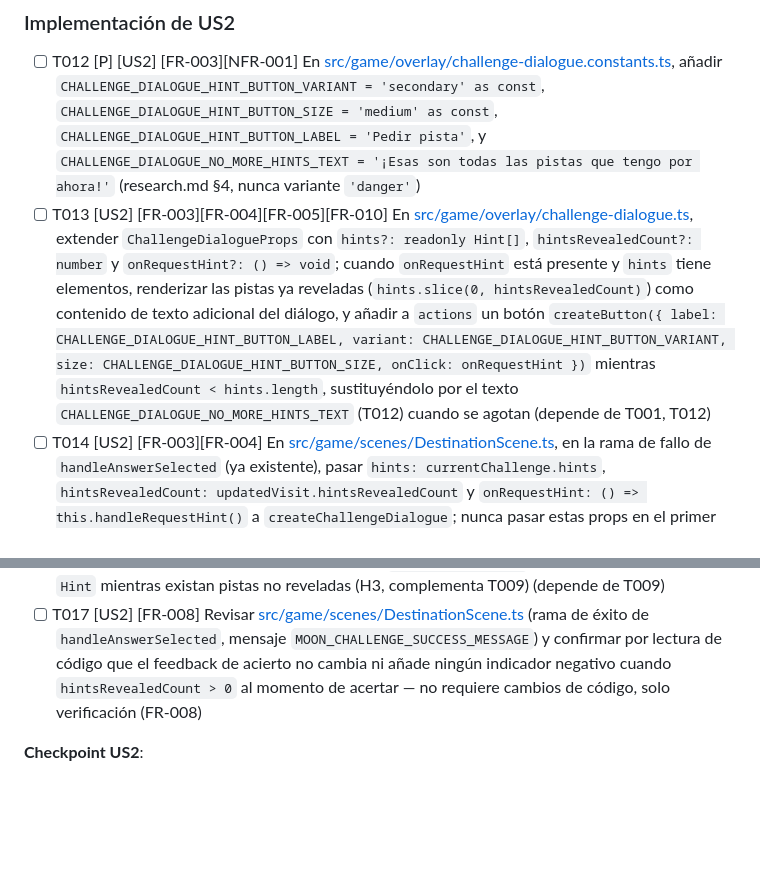
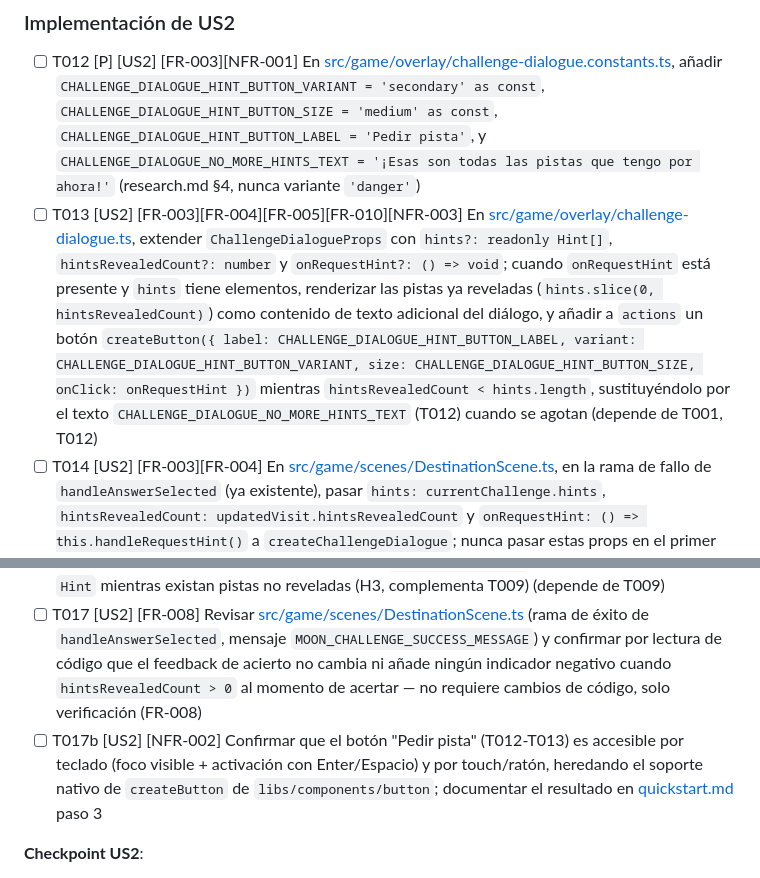
Before and after one commit to notbadcode-dev/planet-explorer, a Markdown page: specs/010-hints-and-retry-flow/tasks.md, 2 parts joined by grey strips. Rendered like a GitHub page; blank space fills up the shorter version.

```diff
--- a/specs/010-hints-and-retry-flow/tasks.md
+++ b/specs/010-hints-and-retry-flow/tasks.md
@@ -101,11 +101,12 @@ N/A — esta feature no añade ninguna dependencia de producción, configuració
 ### Implementación de US2
 
 * [ ] T012 [P] [US2] [FR-003][NFR-001] En [src/game/overlay/challenge-dialogue.constants.ts](../../src/game/overlay/challenge-dialogue.constants.ts), añadir `CHALLENGE_DIALOGUE_HINT_BUTTON_VARIANT = 'secondary' as const`, `CHALLENGE_DIALOGUE_HINT_BUTTON_SIZE = 'medium' as const`, `CHALLENGE_DIALOGUE_HINT_BUTTON_LABEL = 'Pedir pista'`, y `CHALLENGE_DIALOGUE_NO_MORE_HINTS_TEXT = '¡Esas son todas las pistas que tengo por ahora!'` (research.md §4, nunca variante `'danger'`)
-* [ ] T013 [US2] [FR-003][FR-004][FR-005][FR-010] En [src/game/overlay/challenge-dialogue.ts](../../src/game/overlay/challenge-dialogue.ts), extender `ChallengeDialogueProps` con `hints?: readonly Hint[]`, `hintsRevealedCount?: number` y `onRequestHint?: () => void`; cuando `onRequestHint` está presente y `hints` tiene elementos, renderizar las pistas ya reveladas (`hints.slice(0, hintsRevealedCount)`) como contenido de texto adicional del diálogo, y añadir a `actions` un botón `createButton({ label: CHALLENGE_DIALOGUE_HINT_BUTTON_LABEL, variant: CHALLENGE_DIALOGUE_HINT_BUTTON_VARIANT, size: CHALLENGE_DIALOGUE_HINT_BUTTON_SIZE, onClick: onRequestHint })` mientras `hintsRevealedCount < hints.length`, sustituyéndolo por el texto `CHALLENGE_DIALOGUE_NO_MORE_HINTS_TEXT` (T012) cuando se agotan (depende de T001, T012)
+* [ ] T013 [US2] [FR-003][FR-004][FR-005][FR-010][NFR-003] En [src/game/overlay/challenge-dialogue.ts](../../src/game/overlay/challenge-dialogue.ts), extender `ChallengeDialogueProps` con `hints?: readonly Hint[]`, `hintsRevealedCount?: number` y `onRequestHint?: () => void`; cuando `onRequestHint` está presente y `hints` tiene elementos, renderizar las pistas ya reveladas (`hints.slice(0, hintsRevealedCount)`) como contenido de texto adicional del diálogo, y añadir a `actions` un botón `createButton({ label: CHALLENGE_DIALOGUE_HINT_BUTTON_LABEL, variant: CHALLENGE_DIALOGUE_HINT_BUTTON_VARIANT, size: CHALLENGE_DIALOGUE_HINT_BUTTON_SIZE, onClick: onRequestHint })` mientras `hintsRevealedCount < hints.length`, sustituyéndolo por el texto `CHALLENGE_DIALOGUE_NO_MORE_HINTS_TEXT` (T012) cuando se agotan (depende de T001, T012)
 * [ ] T014 [US2] [FR-003][FR-004] En [src/game/scenes/DestinationScene.ts](../../src/game/scenes/DestinationScene.ts), en la rama de fallo de `handleAnswerSelected` (ya existente), pasar `hints: currentChallenge.hints`, `hintsRevealedCount: updatedVisit.hintsRevealedCount` y `onRequestHint: () => this.handleRequestHint()` a `createChallengeDialogue`; nunca pasar estas props en el primer intento (edge case de spec.md) (depende de T013)
 * [ ] T015 [US2] [FR-004][FR-005] En [src/game/scenes/DestinationScene.ts](../../src/game/scenes/DestinationScene.ts), añadir el método privado `handleRequestHint()` que llama a `requestNextHint(this.destinationVisitState, this.skillProgressState)` (T008), actualiza `this.destinationVisitState`/`this.skillProgressState`, elimina el `challengeDialogueElement` actual y vuelve a crear el diálogo (mismo patrón que `handleAnswerSelected`) con las props actualizadas de T014 (depende de T008, T014)
 * [ ] T016 [P] [US2] [FR-005] En [src/game/core/destination-visit/destination-visit-state.test.ts](../../src/game/core/destination-visit/destination-visit-state.test.ts), añadir un caso que confirme que llamadas sucesivas a `requestNextHint()` nunca repiten la misma `Hint` mientras existan pistas no reveladas (H3, complementa T009) (depende de T009)
 * [ ] T017 [US2] [FR-008] Revisar [src/game/scenes/DestinationScene.ts](../../src/game/scenes/DestinationScene.ts) (rama de éxito de `handleAnswerSelected`, mensaje `MOON_CHALLENGE_SUCCESS_MESSAGE`) y confirmar por lectura de código que el feedback de acierto no cambia ni añade ningún indicador negativo cuando `hintsRevealedCount > 0` al momento de acertar — no requiere cambios de código, solo verificación (FR-008)
+* [ ] T017b [US2] [NFR-002] Confirmar que el botón "Pedir pista" (T012-T013) es accesible por teclado (foco visible + activación con Enter/Espacio) y por touch/ratón, heredando el soporte nativo de `createButton` de `libs/components/button`; documentar el resultado en [quickstart.md](./quickstart.md) paso 3
 
 **Checkpoint US2**:
 
```
Also changed, not shown: specs/010-hints-and-retry-flow/plan.md (+2 -2 lines), specs/010-hints-and-retry-flow/spec.md (+13 -5 lines).
